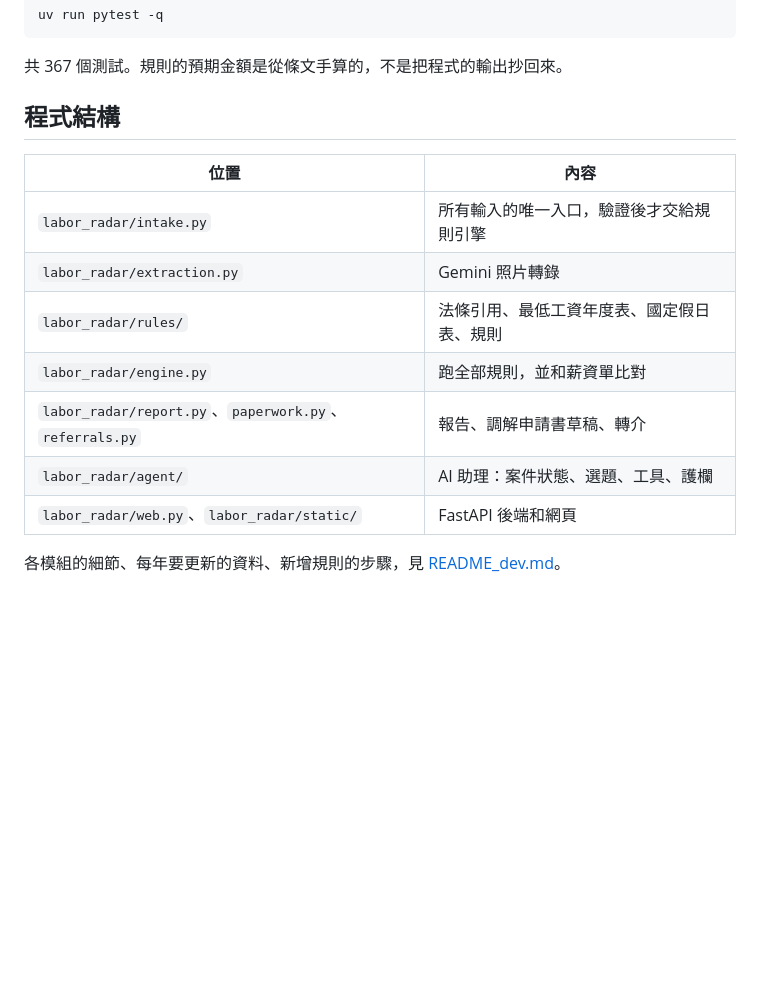
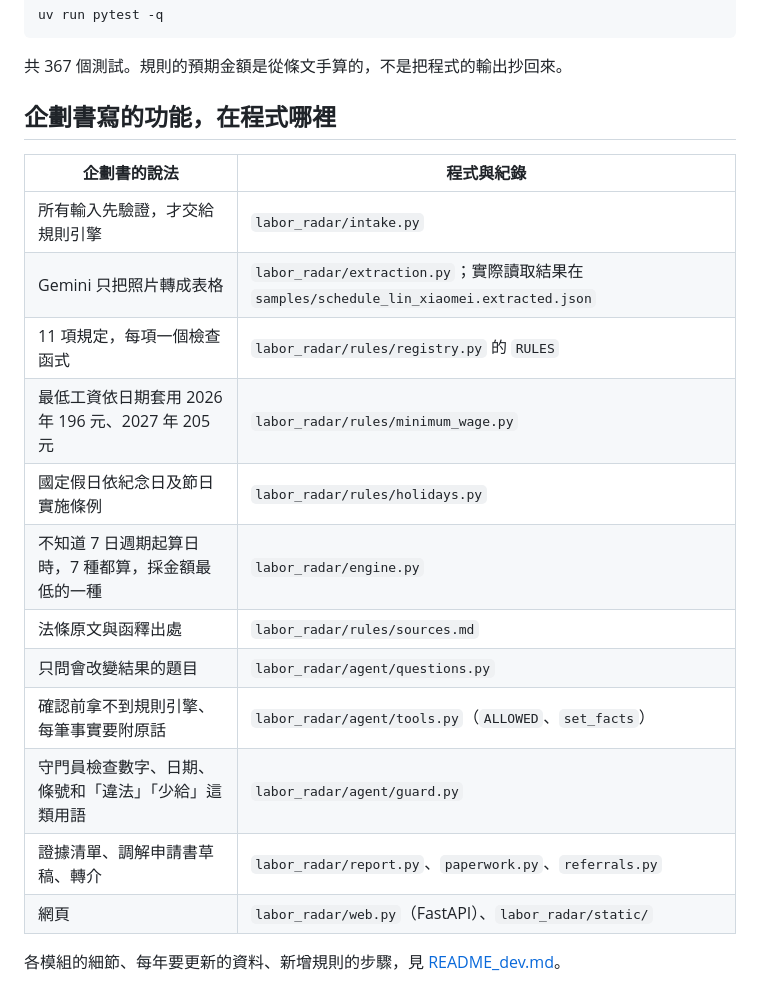
Before and after one commit to Boring206/labor-radar, a Markdown page: README.md, the part around one of its changes. GitHub-like rendering; blank space fills up the shorter version.

```diff
--- a/README.md
+++ b/README.md
@@ -97,16 +112,21 @@ uv run pytest -q
 
 共 367 個測試。規則的預期金額是從條文手算的，不是把程式的輸出抄回來。
 
-## 程式結構
+## 企劃書寫的功能，在程式哪裡
 
-| 位置 | 內容 |
+| 企劃書的說法 | 程式與紀錄 |
 |---|---|
-| `labor_radar/intake.py` | 所有輸入的唯一入口，驗證後才交給規則引擎 |
-| `labor_radar/extraction.py` | Gemini 照片轉錄 |
-| `labor_radar/rules/` | 法條引用、最低工資年度表、國定假日表、規則 |
-| `labor_radar/engine.py` | 跑全部規則，並和薪資單比對 |
-| `labor_radar/report.py`、`paperwork.py`、`referrals.py` | 報告、調解申請書草稿、轉介 |
-| `labor_radar/agent/` | AI 助理：案件狀態、選題、工具、護欄 |
-| `labor_radar/web.py`、`labor_radar/static/` | FastAPI 後端和網頁 |
+| 所有輸入先驗證，才交給規則引擎 | `labor_radar/intake.py` |
+| Gemini 只把照片轉成表格 | `labor_radar/extraction.py`；實際讀取結果在 `samples/schedule_lin_xiaomei.extracted.json` |
+| 11 項規定，每項一個檢查函式 | `labor_radar/rules/registry.py` 的 `RULES` |
+| 最低工資依日期套用 2026 年 196 元、2027 年 205 元 | `labor_radar/rules/minimum_wage.py` |
+| 國定假日依紀念日及節日實施條例 | `labor_radar/rules/holidays.py` |
+| 不知道 7 日週期起算日時，7 種都算，採金額最低的一種 | `labor_radar/engine.py` |
+| 法條原文與函釋出處 | `labor_radar/rules/sources.md` |
+| 只問會改變結果的題目 | `labor_radar/agent/questions.py` |
+| 確認前拿不到規則引擎、每筆事實要附原話 | `labor_radar/agent/tools.py`（`ALLOWED`、`set_facts`） |
+| 守門員檢查數字、日期、條號和「違法」「少給」這類用語 | `labor_radar/agent/guard.py` |
+| 證據清單、調解申請書草稿、轉介 | `labor_radar/report.py`、`paperwork.py`、`referrals.py` |
+| 網頁 | `labor_radar/web.py`（FastAPI）、`labor_radar/static/` |
 
 各模組的細節、每年要更新的資料、新增規則的步驟，見 [README_dev.md](README_dev.md)。
```
Also changed, not shown: other parts of README.md (+23 -8 lines), samples/form_report.png (added).
